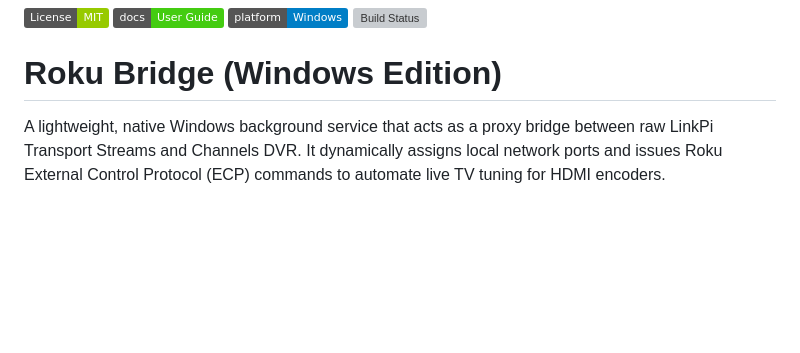
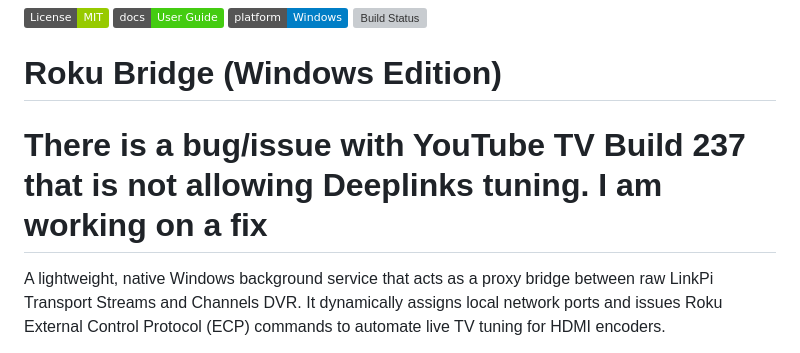
Before and after one commit to nuken/Roku-Bridge-Windows, a Markdown page: README.md, the part around the change. GitHub-like rendering; badges without logos; blank space fills up the shorter version; grey boxes are pictures that could not be loaded.

Commit message:
Update README.md
Added a note about a bug with YouTube TV Build 237 affecting Deeplinks tuning.

```diff
--- a/README.md
+++ b/README.md
@@ -4,6 +4,8 @@
 [![Build Status](https://img.shields.io/github/actions/workflow/status/nuken/roku-bridge-windows/build-unsigned.yml?branch=main)](../../releases)
 
 # Roku Bridge (Windows Edition)
+
+# There is a bug/issue with YouTube TV Build 237 that is not allowing Deeplinks tuning. I am working on a fix
 
 A lightweight, native Windows background service that acts as a proxy bridge between raw LinkPi Transport Streams and Channels DVR. It dynamically assigns local network ports and issues Roku External Control Protocol (ECP) commands to automate live TV tuning for HDMI encoders.
 
```
